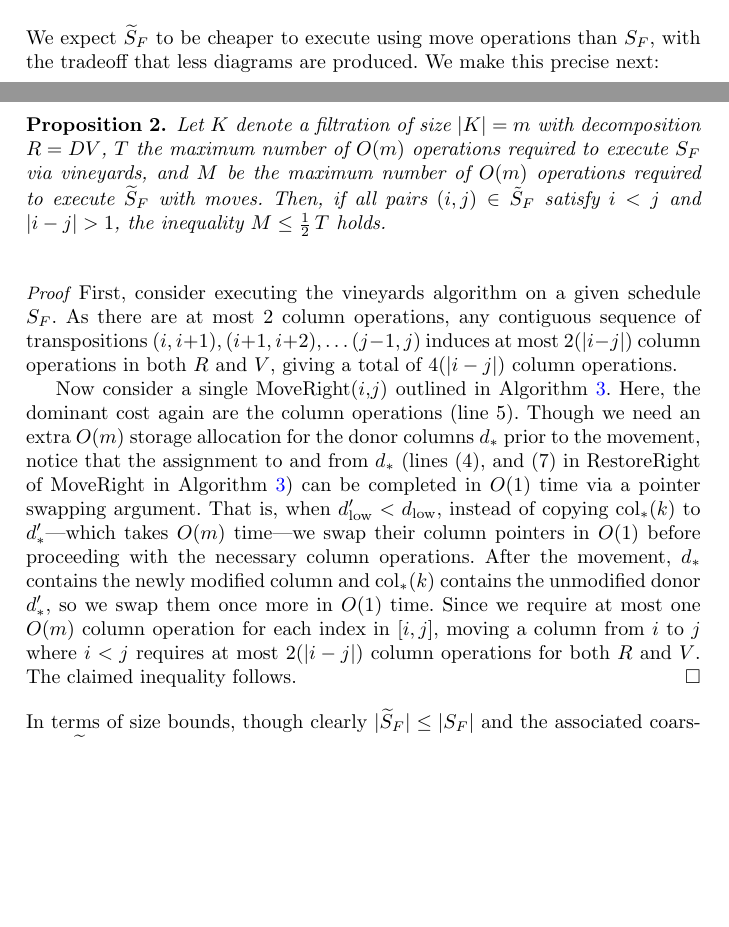
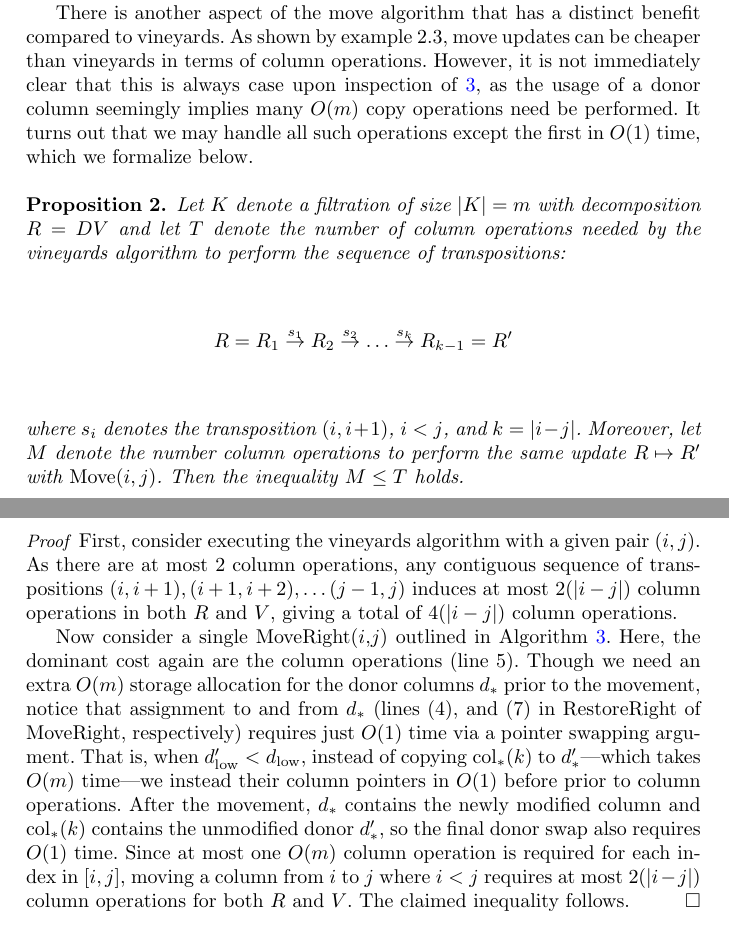
Before and after one commit to peekxc/move_schedules, a LaTeX paper (move_schedules.tex): two parts of pages 16 and 17 of 46 before the commit and two parts of pages 14 and 15 of 46 after it, joined at a grey line, cut at the place of the change, the shorter picture padded with empty space. Compiled offline with pdfLaTeX.

Commit message:
refined propisition 2 to make it clearer, fixed typos in 4.1, added figure caption, and eased one transition paragraph

```diff
--- a/move_schedules.tex
+++ b/move_schedules.tex
@@ -909,7 +908,25 @@ Using vineyards, one must consistently perform $\lvert i - j \rvert - 1$ non-zer
 
 Property M2 implies the decomposition is not fully maintained during the execution of \textit{RestoreRight} and \textit{RestoreLeft} below, which starkly contrasts the vineyards algorithm.
 In this way, we interpret move operations as making a tradeoff in granularity: whereas a sequence of adjacent transpositions $(i, i{+}1), (i{+}1, i{+}2), \dots, (j{-}1, j)$ generates $\lvert i - j \rvert $ valid decompositions in vineyards, an equivalent move operation $\mathrm{Move}(i,j)$ generates only one.
-Indeed, Property M3 directly follows from this fact, as one may simply move each simplex $\sigma \in K$ into its new order   $f'(\sigma)$ via insertion sort. Note that the number of valid decomposition produced by vineyards is bounded above by $O(m^2)$ if each pair of simplices $\sigma_i, \sigma_j \in K$ switches its relative ordering at most once during the interpolation from $f$ to $f'$.
+Indeed, Property M3 directly follows from this fact, as one may simply move each simplex $\sigma \in K$ into its new order $f'(\sigma)$ via insertion sort. Note that the number of valid decomposition produced by vineyards is bounded above by $O(m^2)$ if each pair of simplices $\sigma_i, \sigma_j \in K$ switches its relative ordering at most once during the interpolation from $f$ to $f'$.
+
+There is another aspect of the move algorithm that has a distinct benefit compared to vineyards. As shown by example 2.3, move updates can be cheaper than vineyards in terms of column operations. However, it is not immediately clear that this is always case upon inspection of~\ref{alg:mr}, as the usage of a donor column seemingly implies many $O(m)$ copy operations need be performed.
+It turns out that we may handle all such operations except the first in $O(1)$ time, which we formalize below.
+\begin{proposition}\label{prop:factor2}
+	Let $K$ denote a filtration of size $\lvert K \rvert = m$ with decomposition $R = D V$ and let $T$ denote the number of column operations needed by the vineyards algorithm to perform the sequence of transpositions:
+	$$ R = R_1 \overset{s_1}{\to} R_2 \overset{s_2}{\to} \dots \overset{s_k}{\to} R_{k-1} = R' $$
+	%$$(i,i+1), (i+1, i+2), \dots, (j-1, j)$$.
+	where $s_i$ denotes the transposition $(i,i+1)$, $i < j$, and $k = \lvert i - j\rvert$. Moreover, let $M$ denote the number column operations to perform the same update $R \mapsto R'$ with $\mathrm{Move}(i,j)$. Then the inequality $M \leq T$ holds.
+\end{proposition}
+\begin{proof} \normalsize
+First, consider executing the vineyards algorithm with a given pair $(i, j)$. As there are at most $2$ column operations, any contiguous sequence of transpositions $(i,i+1), (i+1,i+2), \ldots (j-1,j)$ induces at most $2(\lvert i - j \rvert)$ column operations in both $R$ and $V$, giving a total of $4(\lvert i - j \rvert)$ column operations.
+
+Now consider a single MoveRight($i$,$j$) outlined in Algorithm~\ref{alg:mr}. Here, the dominant cost again are the column operations (line 5).
+Though we need an extra $O(m)$ storage allocation for the donor columns $d_\ast$ prior to the movement, notice that assignment to and from $d_\ast$ (lines (4), and (7) in RestoreRight of MoveRight, respectively) requires just $O(1)$ time via a pointer swapping argument. That is, when $d_\mathrm{low}' < d_\mathrm{low}$, instead of copying $\mathrm{col}_\ast(k)$ to $d_\ast'$---which takes $O(m)$ time---we instead their column pointers in $O(1)$ before prior to column operations. After the movement, $d_\ast$ contains the newly modified column and $\mathrm{col}_\ast(k)$ contains the unmodified donor $d_\ast'$, so the final donor swap also requires $O(1)$ time.
+Since at most one $O(m)$ column operation is required for each index in $[i, j]$, moving a column from $i$ to $j$ where $i < j$ requires at most $2(\lvert i - j \rvert)$ column operations for both $R$ and $V$. The claimed inequality follows.
+%since although permutations take $O(\lvert i - j\rvert)$ time we require only $1$ such permutation per movement.
+	%Identifying non-zero entries in the matrix occurs once, which takes $O(\lvert i - j \rvert \log(m))$ time.
+\end{proof}
 
 As a final remark, we note the combination of \emph{MoveRight} and \emph{MoveLeft} enable efficient simplex additions or deletions to the underlying complex. In particular, given $K$ and a decomposition $R = DV$, obtaining a valid decomposition $R' = D' V'$ of $K' = K \cup \{\sigma\}$ can be achieved by appending its requisite elementary chains to $D$ and $V$, reducing them, and then executing \emph{MoveLeft}$(m+1, i)$, where $i = f'(\sigma)$. Dually, deleting a simplex $\sigma_i$ may be achieved via \emph{MoveRight} by moving $i$-th to the end of the decomposition and dropping the corresponding columns.
 % with a logarithmic loss in efficiency, although executing the movement has a higher constant factor. Nonetheless, we can still move a simplex arbitrarily within the given filtration with such a procedure,  which when paired with the augmented sparse matrix structure from~\cite{} implies one can move simplices within the filtration with just O(|i - j|) time permutation, as opposed the |i - j| separate O(1) permutations. Moreover, the ability to move a simplex earlier in the filtration enables a key preprocessing step which we introduce next which, as we shall prove, may greatly reduce the number of times the decomposition need be maintained.
@@ -1005,22 +1022,7 @@ If our goal is to decrease the size of $\lvert S_F \rvert$, one option is to \em
 \begin{equation}\label{eq:tr_to_mv}
 	 (i, i+1)(i+1, i+2)\cdots(j-1, j) \mapsto (j, i+1, \cdots, j-1, i)  \quad \text{ if } i < j
 \end{equation}
-We expect $\widetilde{S}_F$ to be cheaper to execute using move operations than $S_F$, with the tradeoff  that less diagrams are produced.
-We make this precise next:
-\begin{proposition}\label{prop:factor2}
-	Let $K$ denote a filtration of size $\lvert K \rvert = m$ with decomposition $R = D V$, $T$ the maximum number of $O(m)$ operations required to execute $S_F$ via vineyards, and $M$ be the maximum number of $O(m)$ operations required to execute $\widetilde{S}_F$ with moves. Then, if all pairs $(i, j) \in \tilde{S}_F$ satisfy $i < j$ and $\lvert i - j \rvert > 1$, the inequality $ M \leq {\textstyle \frac{1}{2} \, T}$ holds.
-\end{proposition}
-\begin{proof} \normalsize
-First, consider executing the vineyards algorithm on a given schedule $S_F$. As there are at most $2$ column operations, any contiguous sequence of transpositions $(i,i+1), (i+1,i+2), \ldots (j-1,j)$ induces at most $2(\lvert i - j \rvert)$ column operations in both $R$ and $V$, giving a total of $4(\lvert i - j \rvert)$ column operations.
-
-Now consider a single MoveRight($i$,$j$) outlined in Algorithm~\ref{alg:mr}. Here, the dominant cost again are the column operations (line 5).
-Though we need an extra $O(m)$ storage allocation for the donor columns $d_\ast$ prior to the movement, notice that the assignment to and from $d_\ast$ (lines (4), and (7) in RestoreRight of MoveRight in Algorithm~\ref{alg:mr}) can be completed in $O(1)$ time via a pointer swapping argument. That is, when $d_\mathrm{low}' < d_\mathrm{low}$, instead of copying $\mathrm{col}_\ast(k)$ to $d_\ast'$---which takes $O(m)$ time---we swap their column pointers in $O(1)$ before proceeding with the necessary column operations. After the movement, $d_\ast$ contains the newly modified column and $\mathrm{col}_\ast(k)$ contains the unmodified donor $d_\ast'$, so we swap them once more in $O(1)$ time.
-Since we require at most one $O(m)$ column operation for each index in $[i, j]$, moving a column from $i$ to $j$ where $i < j$ requires at most $2(\lvert i - j \rvert)$ column operations for both $R$ and $V$. The claimed inequality follows.
-%since although permutations take $O(\lvert i - j\rvert)$ time we require only $1$ such permutation per movement.
-	%Identifying non-zero entries in the matrix occurs once, which takes $O(\lvert i - j \rvert \log(m))$ time.
-\end{proof}
-\noindent
-In terms of size bounds, though clearly $\lvert \widetilde{S}_F \rvert \leq \lvert S_F \rvert$ and the associated coarsened $\widetilde{S}_F$ requires just $O(m)$ time to compute, the coarsening depends entirely on the initial choice of $F$---thus the quadratic upper bound remains, as its always possible that there are no contiguous subsequences to collapse.
+Clearly $\lvert \widetilde{S}_F \rvert \leq \lvert S_F \rvert$ and the associated coarsened $\widetilde{S}_F$ requires just $O(m)$ time to compute. However, the coarsening depends entirely on the initial choice of $F$ and the quadratic upper bound remains---it is always possible that there are no contiguous subsequences to collapse.
 As mentioned in~\ref{sec:vineyards}, this quadratic scaling induces a number of issues in the practical implementations of the vineyards algorithm.
 % Indeed, although many transpositions require no column reductions in practice, detecting the existence of non-zero entries at specific positions in the sparse matrix takes $O(\log(m))$ time per transposition.
 
```
Also changed, not shown: move_schedules.pdf, move_schedules.tex (17 more changed lines), 1 other file.
